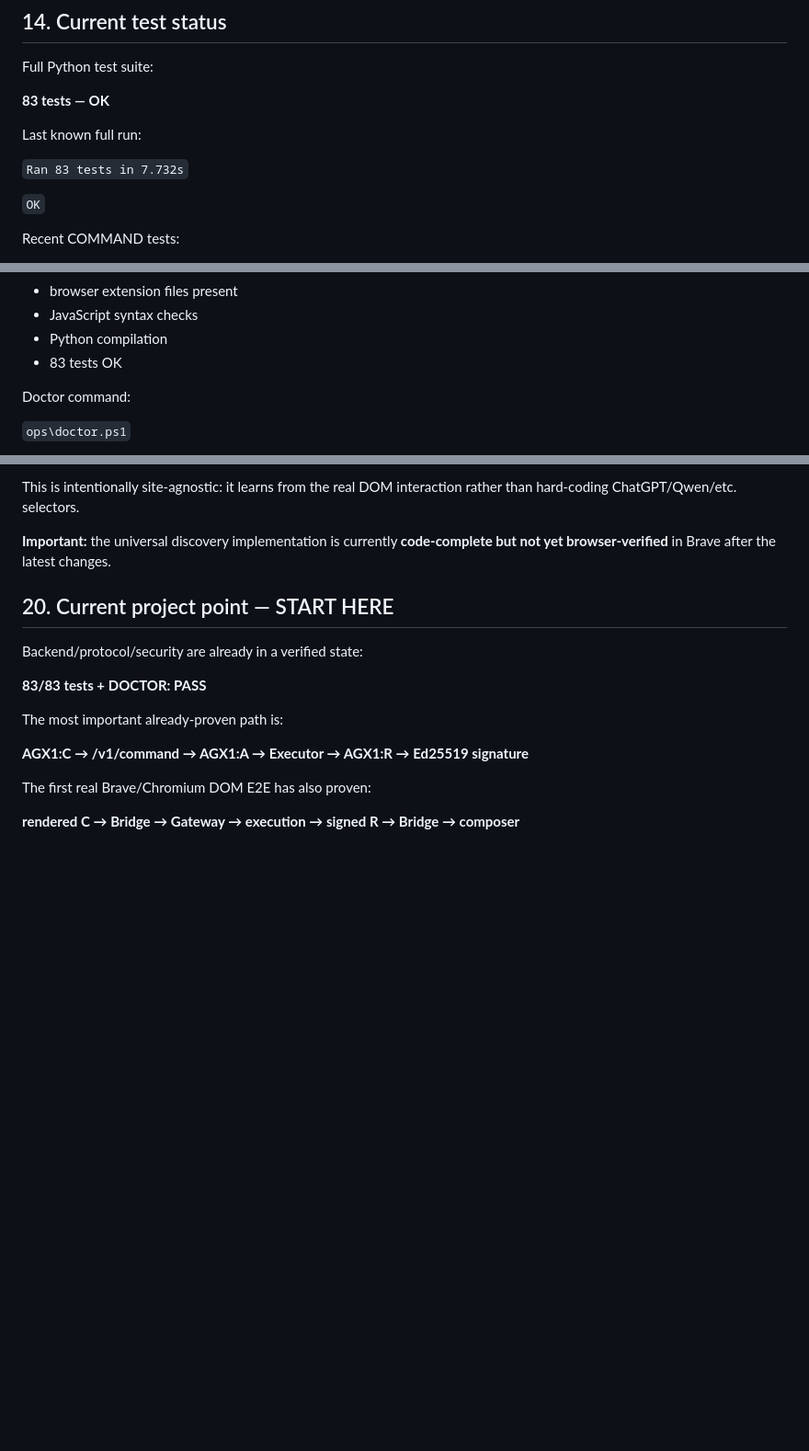
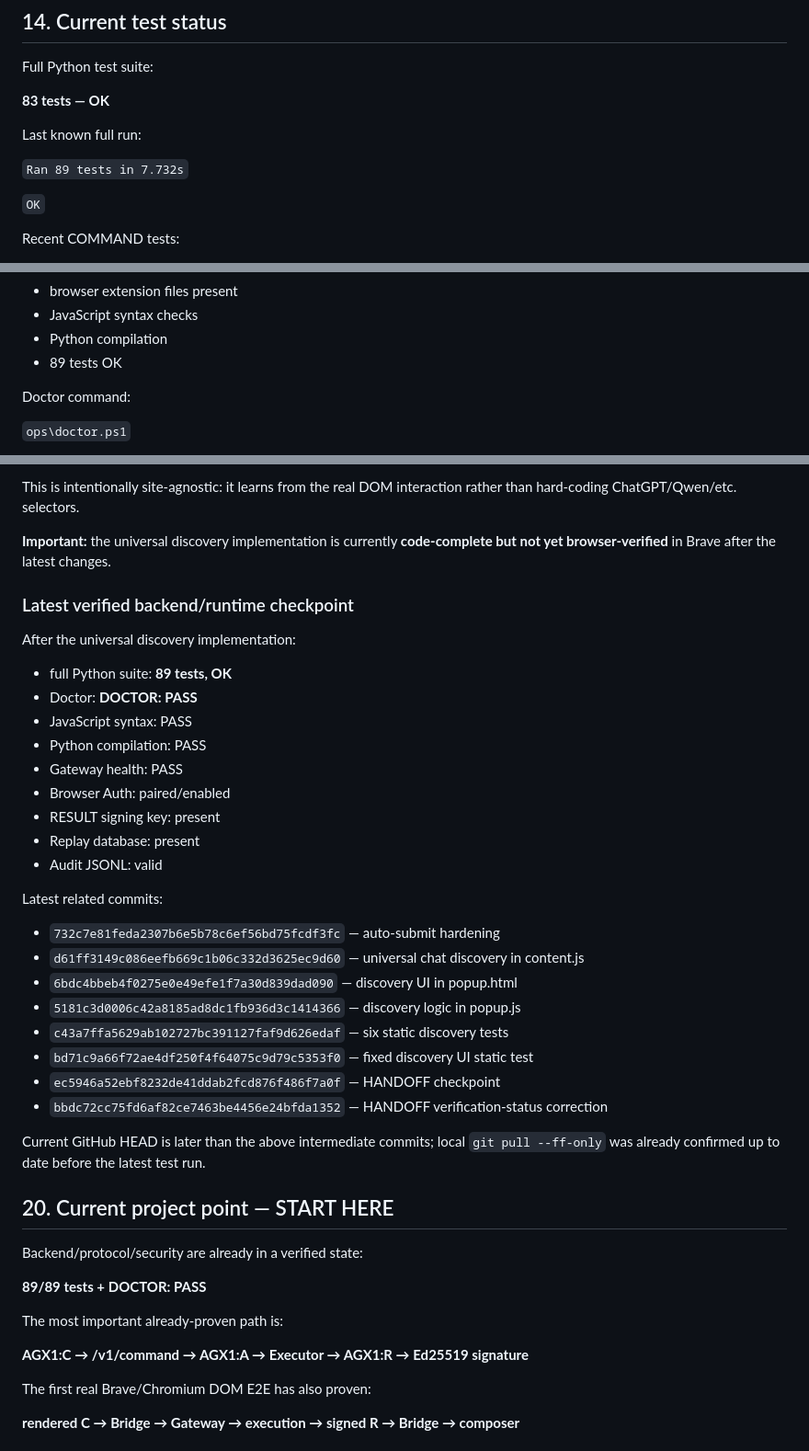
Before and after one commit to familiyaandrey292-sudo/Agent_ChatAi, a Markdown page: HANDOFF.md, 3 parts joined by grey strips. Shown at 92% size. Drawn GitHub-style; blank space fills up the shorter version.

Commit message:
Update HANDOFF with 89-test Doctor checkpoint

```diff
--- a/HANDOFF.md
+++ b/HANDOFF.md
@@ -428,7 +428,7 @@ Full Python test suite:
 
 Last known full run:
 
-`Ran 83 tests in 7.732s`
+`Ran 89 tests in 7.732s`
 
 `OK`
 
@@ -484,7 +484,7 @@ Checks that passed:
 - browser extension files present
 - JavaScript syntax checks
 - Python compilation
-- 83 tests OK
+- 89 tests OK
 
 Doctor command:
 
@@ -612,11 +612,40 @@ This is intentionally site-agnostic: it learns from the real DOM interaction rat
 
 **Important:** the universal discovery implementation is currently **code-complete but not yet browser-verified** in Brave after the latest changes.
 
+
+
+### Latest verified backend/runtime checkpoint
+
+After the universal discovery implementation:
+
+- full Python suite: **89 tests, OK**
+- Doctor: **DOCTOR: PASS**
+- JavaScript syntax: PASS
+- Python compilation: PASS
+- Gateway health: PASS
+- Browser Auth: paired/enabled
+- RESULT signing key: present
+- Replay database: present
+- Audit JSONL: valid
+
+Latest related commits:
+
+- `732c7e81feda2307b6e5b78c6ef56bd75fcdf3fc` — auto-submit hardening
+- `d61ff3149c086eefb669c1b06c332d3625ec9d60` — universal chat discovery in content.js
+- `6bdc4bbeb4f0275e0e49efe1f7a30d839dad090` — discovery UI in popup.html
+- `5181c3d0006c42a8185ad8dc1fb936d3c1414366` — discovery logic in popup.js
+- `c43a7ffa5629ab102727bc391127faf9d626edaf` — six static discovery tests
+- `bd71c9a66f72ae4df250f4f64075c9d79c5353f0` — fixed discovery UI static test
+- `ec5946a52ebf8232de41ddab2fcd876f486f7a0f` — HANDOFF checkpoint
+- `bbdc72cc75fd6af82ce7463be4456e24bfda1352` — HANDOFF verification-status correction
+
+Current GitHub HEAD is later than the above intermediate commits; local `git pull --ff-only` was already confirmed up to date before the latest test run.
+
 ## 20. Current project point — START HERE
 
 Backend/protocol/security are already in a verified state:
 
-**83/83 tests + DOCTOR: PASS**
+**89/89 tests + DOCTOR: PASS**
 
 The most important already-proven path is:
 
```
Also changed, not shown: other parts of HANDOFF.md (+1 -1 lines).
